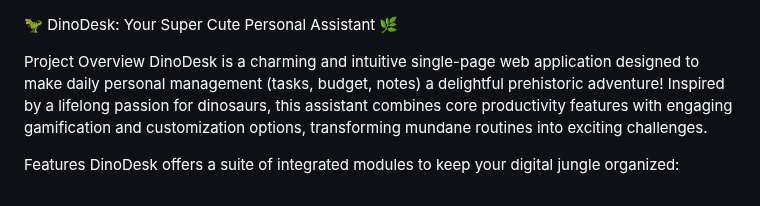
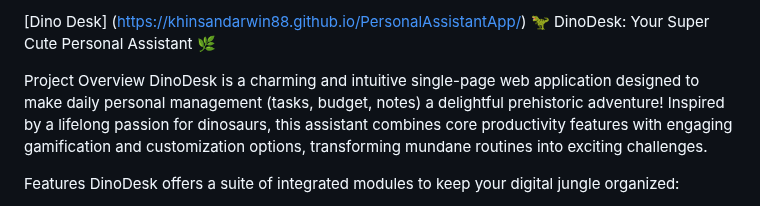
Before and after one commit to khinsandarwin88/PersonalAssistantApp, a Markdown page: README.md, the part around the change. Rendered like a GitHub page.

Commit message:
Update link README.md

```diff
--- a/README.md
+++ b/README.md
@@ -1,3 +1,5 @@
+
+[Dino Desk] (https://khinsandarwin88.github.io/PersonalAssistantApp/)
 🦖 DinoDesk: Your Super Cute Personal Assistant 🌿
 
 Project Overview
```
